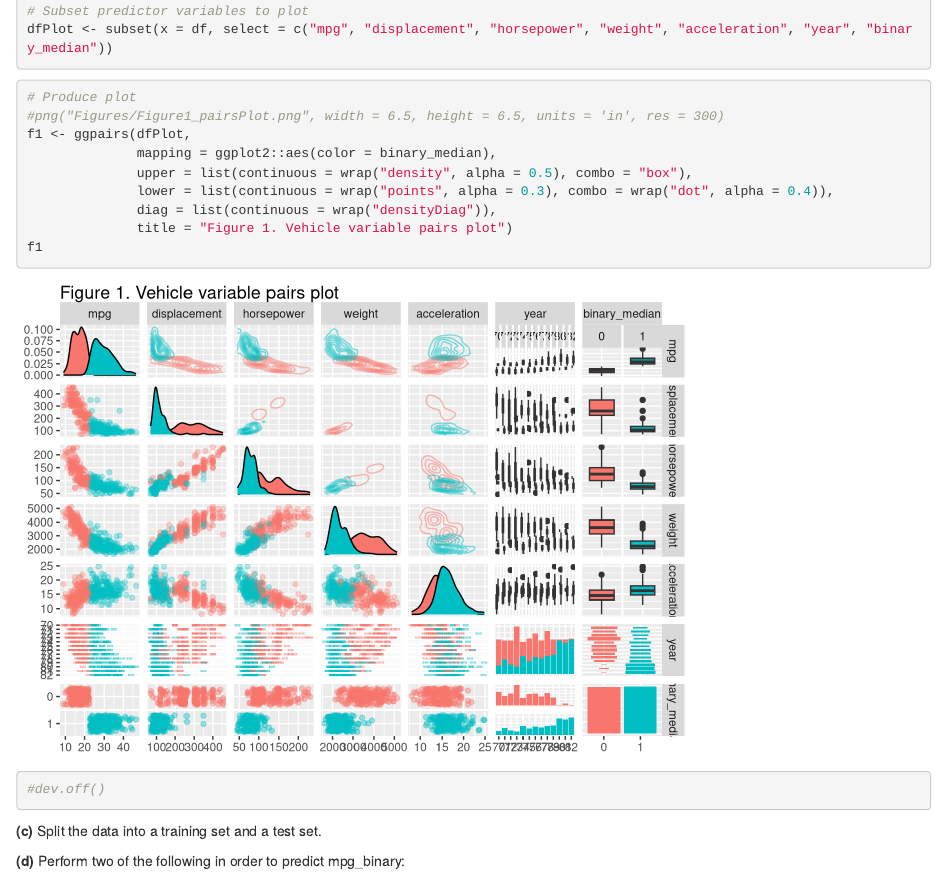
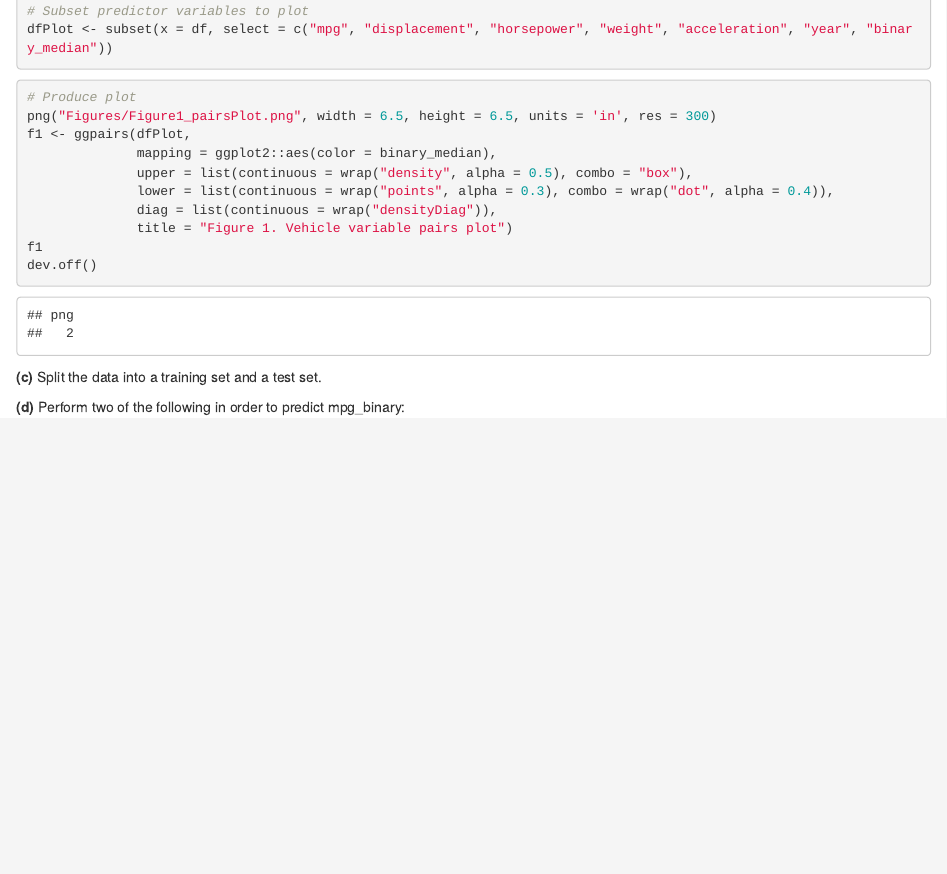
Before and after one commit to pcoddo/AzaveaTest, an R Markdown document (DataAnalysisTest_PerryOddo.Rmd): the page in a window 1100 px wide, from 1040 px down. Rendered offline with R 4.5, knitr and Pandoc, with nearby package versions.

Commit message:
Figure update

````diff
--- a/DataAnalysisTest_PerryOddo.Rmd
+++ b/DataAnalysisTest_PerryOddo.Rmd
@@ -59,7 +59,7 @@ dfPlot <- subset(x = df, select = c("mpg", "displacement", "horsepower", "weight
 ```
 ```{r, message=FALSE, warning=FALSE}
 # Produce plot
-#png("Figures/Figure1_pairsPlot.png", width = 6.5, height = 6.5, units = 'in', res = 300)
+png("Figures/Figure1_pairsPlot.png", width = 6.5, height = 6.5, units = 'in', res = 300)
 f1 <- ggpairs(dfPlot,
               mapping = ggplot2::aes(color = binary_median),
               upper = list(continuous = wrap("density", alpha = 0.5), combo = "box"),
@@ -67,7 +67,7 @@ f1 <- ggpairs(dfPlot,
               diag = list(continuous = wrap("densityDiag")),
               title = "Figure 1. Vehicle variable pairs plot")
 f1
-#dev.off()
+dev.off()
 ```
 
 **(c)** Split the data into a training set and a test set.
````
Also changed, not shown: Figures/Figure1_pairsPlot.png.
